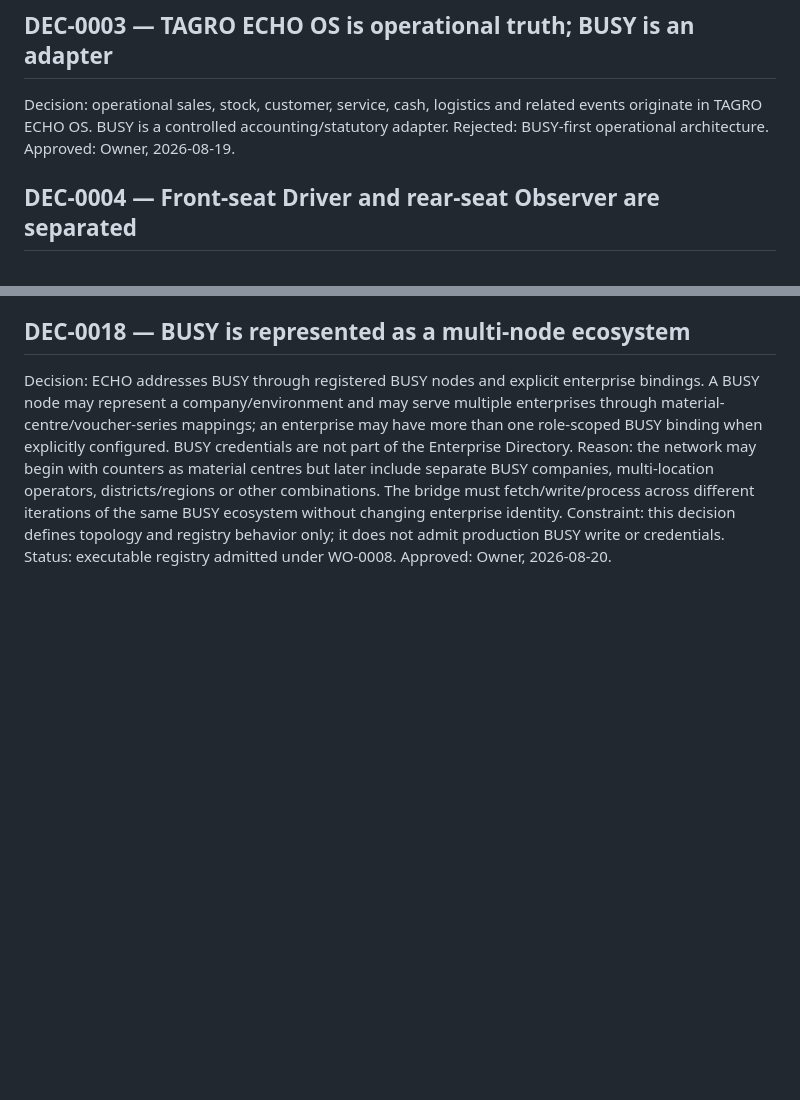
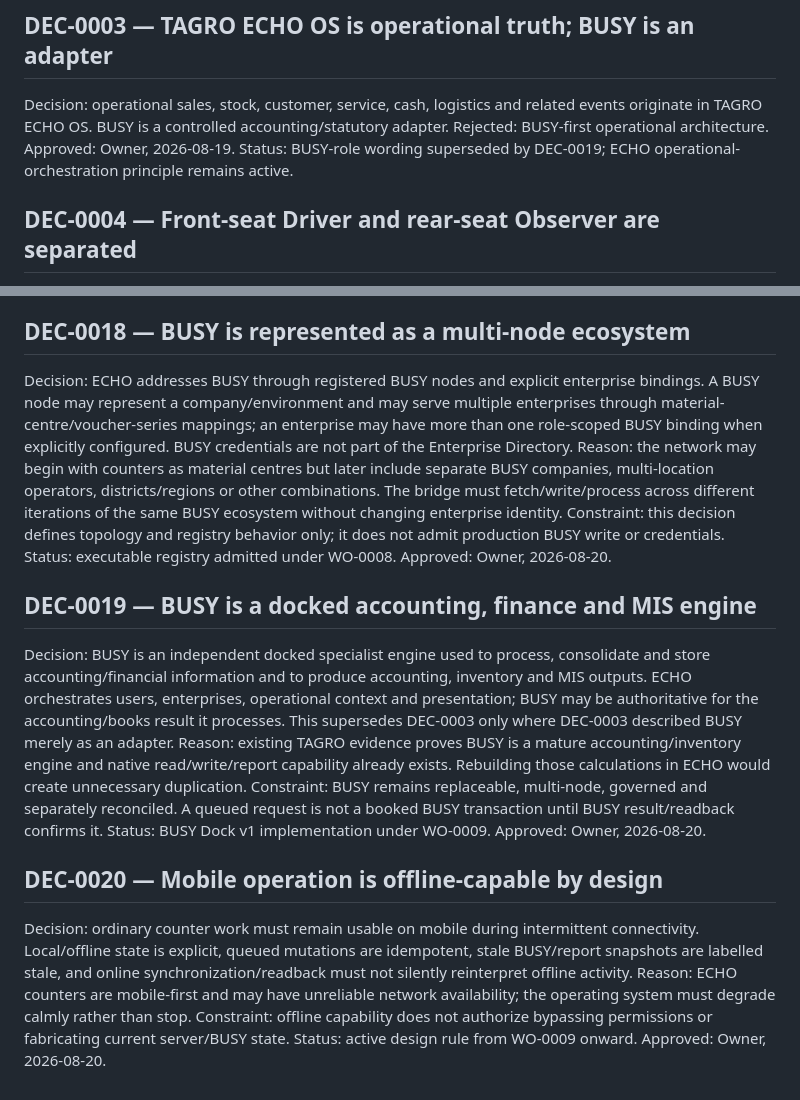
Before and after one commit to koffykraft/tagro-echo-os, a Markdown page: governance/decisions/DECISION_LEDGER.md, 2 parts joined by grey strips. Rendered like a GitHub page; blank space fills up the shorter version.

Commit message:
Record BUSY dock and offline mobile decisions

```diff
--- a/governance/decisions/DECISION_LEDGER.md
+++ b/governance/decisions/DECISION_LEDGER.md
@@ -18,6 +18,7 @@ Approved: Owner, 2026-08-19.
 Decision: operational sales, stock, customer, service, cash, logistics and related events originate in TAGRO ECHO OS. BUSY is a controlled accounting/statutory adapter.
 Rejected: BUSY-first operational architecture.
 Approved: Owner, 2026-08-19.
+Status: BUSY-role wording superseded by DEC-0019; ECHO operational-orchestration principle remains active.
 
 ## DEC-0004 — Front-seat Driver and rear-seat Observer are separated
 Decision: operational command and observation/intelligence are structurally separated. The Driver changes authorised operational state. The Observer is read-only and creates findings/attention, not operational commands.
@@ -98,3 +99,17 @@ Reason: the network may begin with counters as material centres but later includ
 Constraint: this decision defines topology and registry behavior only; it does not admit production BUSY write or credentials.
 Status: executable registry admitted under WO-0008.
 Approved: Owner, 2026-08-20.
+
+## DEC-0019 — BUSY is a docked accounting, finance and MIS engine
+Decision: BUSY is an independent docked specialist engine used to process, consolidate and store accounting/financial information and to produce accounting, inventory and MIS outputs. ECHO orchestrates users, enterprises, operational context and presentation; BUSY may be authoritative for the accounting/books result it processes. This supersedes DEC-0003 only where DEC-0003 described BUSY merely as an adapter.
+Reason: existing TAGRO evidence proves BUSY is a mature accounting/inventory engine and native read/write/report capability already exists. Rebuilding those calculations in ECHO would create unnecessary duplication.
+Constraint: BUSY remains replaceable, multi-node, governed and separately reconciled. A queued request is not a booked BUSY transaction until BUSY result/readback confirms it.
+Status: BUSY Dock v1 implementation under WO-0009.
+Approved: Owner, 2026-08-20.
+
+## DEC-0020 — Mobile operation is offline-capable by design
+Decision: ordinary counter work must remain usable on mobile during intermittent connectivity. Local/offline state is explicit, queued mutations are idempotent, stale BUSY/report snapshots are labelled stale, and online synchronization/readback must not silently reinterpret offline activity.
+Reason: ECHO counters are mobile-first and may have unreliable network availability; the operating system must degrade calmly rather than stop.
+Constraint: offline capability does not authorize bypassing permissions or fabricating current server/BUSY state.
+Status: active design rule from WO-0009 onward.
+Approved: Owner, 2026-08-20.
```
